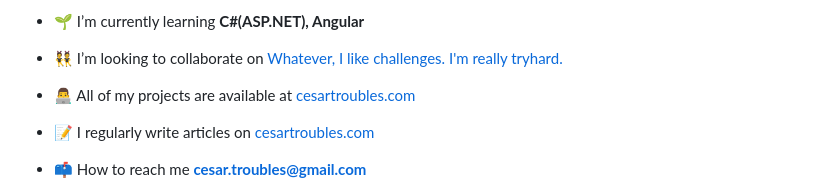
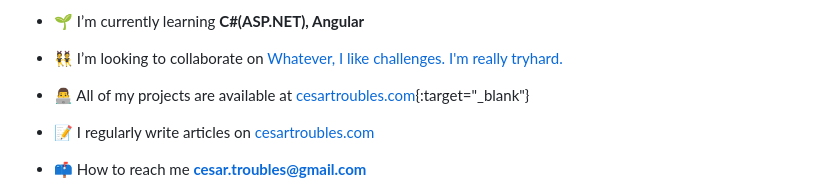
Before and after one commit to Ctroubles/Ctroubles, a Markdown page: README.md, the part around the change. GitHub-like rendering.

```diff
--- a/README.md
+++ b/README.md
@@ -7,7 +7,7 @@
 
 - 👯 I’m looking to collaborate on [Whatever, I like challenges. I'm really tryhard.](cesar.troubles@gmail.com)
 
-- 👨‍💻 All of my projects are available at [cesartroubles.com](https://www.cesartroubles.com/)
+- 👨‍💻 All of my projects are available at [cesartroubles.com](https://www.cesartroubles.com/){:target="_blank"}
 
 - 📝 I regularly write articles on [cesartroubles.com](https://www.cesartroubles.com/)
 
```
